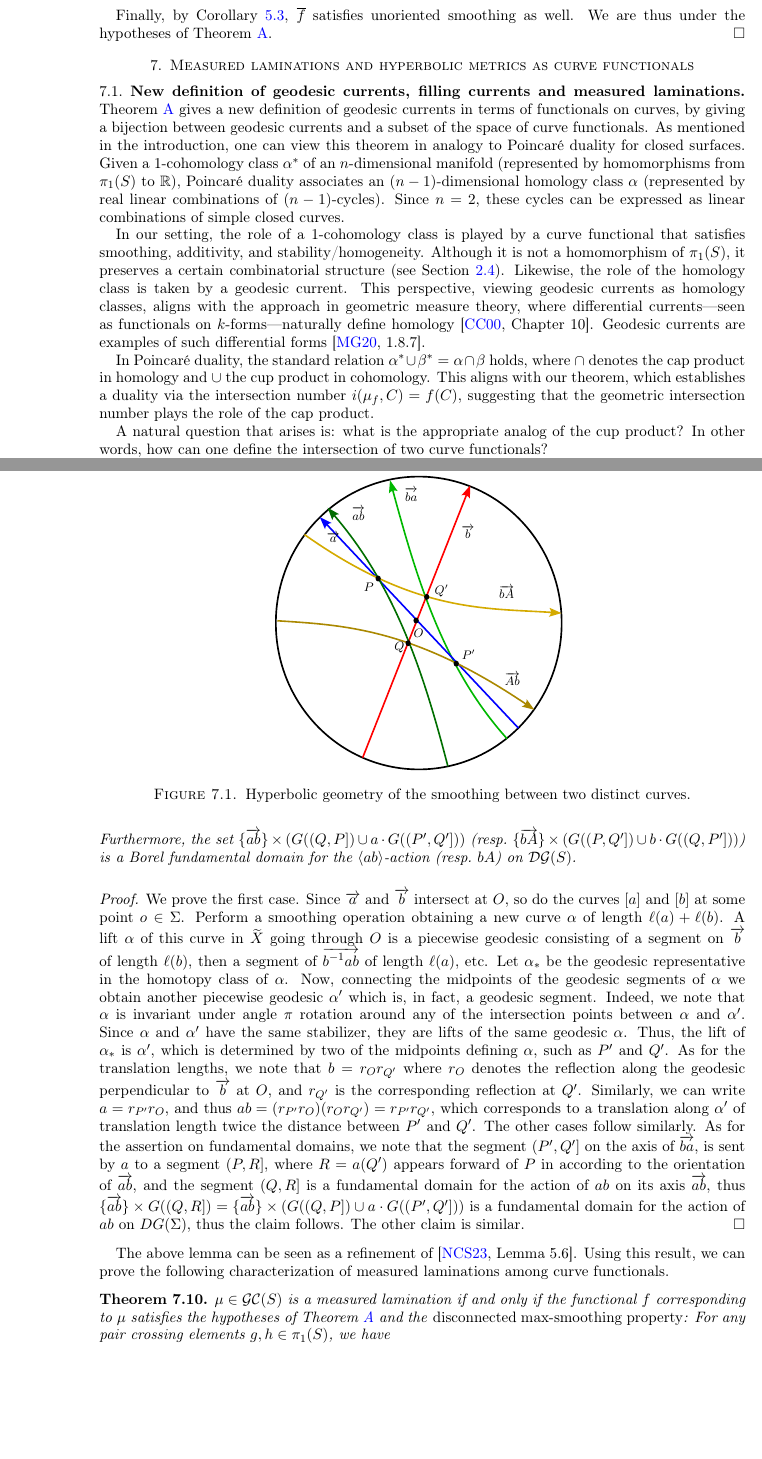
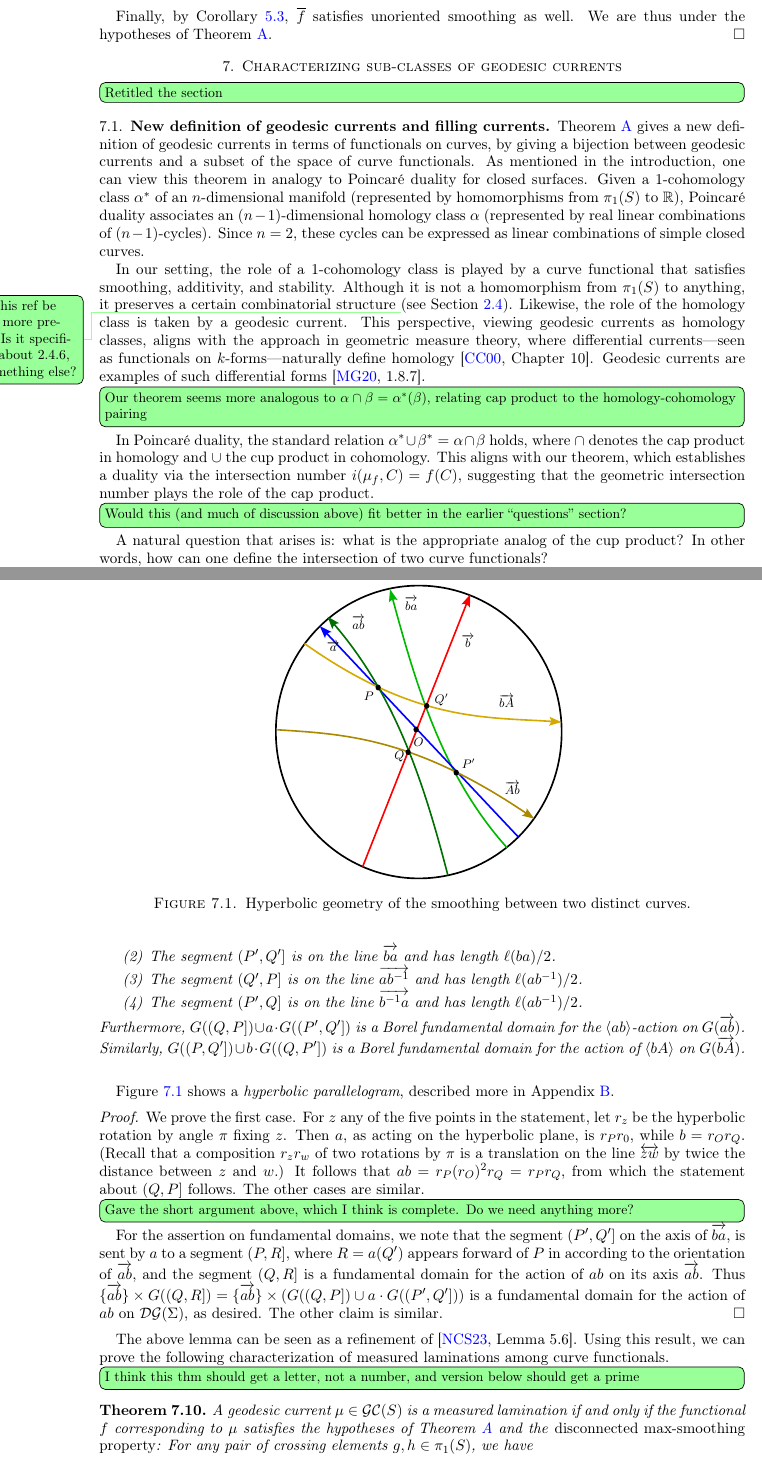
Before and after one commit to dpthurst/Currents-and-intersections, a LaTeX paper (Intersections.tex, which reads applications.tex): two parts of pages 48 and 51 of 77, joined at a grey line, cut so that both start at the same text, the shorter picture padded with empty space. Compiled offline with pdfLaTeX.

Commit message:
Start edits to applications

```diff
--- a/applications.tex
+++ b/applications.tex
@@ -1,18 +1,32 @@
-\section{Measured laminations and hyperbolic metrics as curve functionals}
+\section{Characterizing sub-classes of geodesic currents}
 \label{sec:appsintersection}
 
-\subsection{New definition of geodesic currents, filling currents and measured laminations}
+\DPTtodo[inline]{Retitled the section}
+\subsection{New definition of geodesic currents and filling currents}
 \label{subsec:newdef}
 Theorem~\ref{thm:intersect} gives a new definition of geodesic currents in terms of functionals on curves, by giving a bijection between geodesic currents and a subset of the space of curve functionals.
 As mentioned in the introduction, one can view this theorem in analogy to Poincaré duality for closed surfaces.  Given a 1-cohomology class $\alpha^*$ of an $n$-dimensional manifold (represented by homomorphisms from $\pi_1(S)$ to $\mathbb{R}$), Poincaré duality associates an $(n-1)$-dimensional homology class $\alpha$ (represented by real linear combinations of $(n-1)$-cycles). Since $n=2$, these cycles can be expressed as linear combinations of simple closed curves.
 
 In our setting, the role of a 1-cohomology class is played by a curve
 functional that satisfies smoothing, additivity, and
-stability/homogeneity. Although it is not a homomorphism of
-$\pi_1(S)$, it preserves a certain combinatorial structure (see Section~\ref{sec:questions}). Likewise, the role of the homology class is taken by a geodesic current. This perspective, viewing geodesic currents as homology classes, aligns with the approach in geometric measure theory, where differential currents—seen as functionals on $k$-forms—naturally define homology~\cite[Chapter~10]{CC00:Foliations}. Geodesic currents are examples of such differential forms~\cite[1.8.7]{MG20:Thesis}.
+stability. Although it is not a homomorphism from
+$\pi_1(S)$ to anything, it preserves a certain combinatorial structure
+\DPTtodo{Can this ref be made more precise? Is it specifically about
+  2.4.6, or something else?}
+(see Section~\ref{sec:questions}). Likewise, the role of the homology
+class is taken by a geodesic current. This perspective, viewing
+geodesic currents as homology classes, aligns with the approach in
+geometric measure theory, where differential currents—seen as
+functionals on $k$-forms—naturally define
+homology~\cite[Chapter~10]{CC00:Foliations}. Geodesic currents are
+examples of such differential forms~\cite[1.8.7]{MG20:Thesis}.
 
+\DPTtodo[inline]{Our theorem seems more analogous to $\alpha \cap \beta =
+  \alpha^*(\beta)$, relating cap product to the homology-cohomology pairing}
 In Poincaré duality, the standard relation $\alpha^* \cup \beta^* = \alpha \cap \beta$ holds, where $\cap$ denotes the cap product in homology and $\cup$ the cup product in cohomology. This aligns with our theorem, which establishes a duality via the intersection number $i(\mu_f, C) = f(C)$, suggesting that the geometric intersection number plays the role of the cap product.
 
+\DPTtodo[inline]{Would this (and much of discussion above) fit better
+  in the earlier ``questions'' section?}
 A natural question that arises is: what is the appropriate analog of the cup product? In other words, how can one define the intersection of two curve functionals?
 
 These curve functionals form a subset of the functionals that extend continuously to currents, by~\cite[Theorem~A]{MGT21:Smoothings}. Moreover, the bijection is a homeomorphism onto its image when the space of curve functionals is equipped with the subspace topology coming from the product topology on $\mathbb{R}^{\mathcal{C}(S)}$ (by~\cite[Theorem~11]{DLR10:DegenerationFlatMetrics}).
@@ -162,7 +183,12 @@ We have the following (see Figure~\ref{fig:smoothing_1}):
+\item The segment $(P',Q']$ is on the line $\ora{ba}$ and has length $\ell(ba)/2$.
+\item The segment $(Q',P]$ is on the line $\ora{ab^{-1}}$ and has length $\ell(ab^{-1})/2$.
+\item The segment $(P',Q]$ is on the line $\ora{b^{-1}a}$ and has length $\ell(ab^{-1})/2$.
 \end{enumerate}
-Furthermore, the set $\{ \ora{ab} \} \times (G((Q,P])\cup a\cdot G((P',Q']))$ (resp.\ $\{ \ora{bA} \} \times (
- G((P,Q']) \cup b \cdot G((Q,P']))$) is a Borel fundamental domain for the
-$\langle ab \rangle$-action  (resp.\ $bA$) on $\DG(S)$.
+Furthermore, $G((Q,P])\cup a\cdot
+G((P',Q'])$ is a Borel fundamental domain for the
+$\langle ab \rangle$-action on $G(\ora{ab})$.
+Similarly, $G((P,Q']) \cup b \cdot G((Q,P'])$ is a Borel fundamental domain for
+ the action of $\langle bA\rangle$ on $G(\ora{bA})$.
 \label{prop:keygeometry}
 \end{proposition}
 
@@ -173,8 +199,25 @@ $\langle ab \rangle$-action  (resp.\ $bA$) on $\DG(S)$.
 \label{fig:smoothing_1}
 \end{figure}
 
+Figure~\ref{fig:smoothing_1} shows a \emph{hyperbolic parallelogram},
+described more in Appendix~\ref{sec:hyp-par}.
+
 \begin{proof}
-We prove the first case. Since $\ora{a}$ and $\ora{b}$ intersect at $O$, so do the curves $[a]$ and $[b]$ at some point $o \in \Sigma$.
+  We prove the first case.
+  For $z$ any of the five points in the statement, let $r_z$ be
+  the hyperbolic rotation by angle $\pi$ fixing~$z$. Then $a$, as
+  acting on the hyperbolic plane, is $r_P r_0$, while $b = r_O r_Q$.
+  (Recall that a composition $r_zr_w$ of two rotations by $\pi$ is a
+  translation on the line $\overleftrightarrow{zw}$ by twice the
+  distance between $z$ and~$w$.)
+  It follows that $ab = r_P (r_O)^2 r_Q =
+  r_Pr_Q$, from which the statement about $(Q,P]$
+  follows. The other cases are similar.
+
+  \DPTtodo[inline]{Gave the short argument above, which I think is
+    complete. Do we need anything more?}
+  \begin{comment}
+  Since $\ora{a}$ and $\ora{b}$ intersect at $O$, so do the curves $[a]$ and $[b]$ at some point $o \in \Sigma$.
 Perform a smoothing operation obtaining a new curve $\alpha$ of length $\ell(a) + \ell(b)$.
 A lift $\alpha$  of this curve in $\wt{X}$ going through $O$ is a piecewise geodesic consisting of a segment on $\ora{b}$ of length $\ell(b)$, then a segment of $\ora{b^{-1}ab}$ of length $\ell(a)$, etc.
 Let $\alpha_*$ be the geodesic representative in the homotopy class of $\alpha$.
@@ -187,17 +230,28 @@ and $r_{Q'}$ is the corresponding reflection at $Q'$.
 Similarly, we can write $a=r_{P'}r_O$, and thus $ab=(r_{P'}r_O)(r_O r_{Q'})=r_{P'}r_{Q'}$, which corresponds to a translation along $\alpha'$ of translation length
 twice the distance between $P'$ and $Q'$.
 The other cases follow similarly.
-As for the assertion on fundamental domains, we note that the segment $(P',Q']$ on the axis of $\ora{ba}$, is sent by $a$ to a segment $(P,R]$, where $R=a(Q')$ appears forward of $P$ in according to the orientation of $\ora{ab}$, and the segment $(Q,R]$ is a fundamental domain for the action of $ab$ on its axis $\ora{ab}$, thus $\{ \ora{ab} \} \times G((Q,R])= \{ \ora{ab} \} \times  (G((Q,P]) \cup a \cdot G((P',Q']))$ is a fundamental domain for the action of $ab$ on $DG(\Sigma)$, thus the claim follows.
+\end{comment}
+
+For the assertion on fundamental domains, we note that the segment
+$(P',Q']$ on the axis of $\ora{ba}$, is sent by $a$ to a segment
+$(P,R]$, where $R=a(Q')$ appears forward of $P$ in according to the
+orientation of $\ora{ab}$, and the segment $(Q,R]$ is a fundamental
+domain for the action of $ab$ on its axis $\ora{ab}$. Thus $\{
+\ora{ab} \} \times G((Q,R])= \{ \ora{ab} \} \times  (G((Q,P]) \cup a
+\cdot G((P',Q']))$ is a fundamental domain for the action of $ab$ on
+$\DG(\Sigma)$, as desired.
 The other claim is similar.
 \end{proof}
 
 The above lemma can be seen as a refinement of~\cite[Lemma~5.6]{NCS23:Property}.
 Using this result, we can prove the following characterization of measured laminations among curve functionals.
 
+\DPTtodo[inline]{I think this thm should get a letter, not a number, and
+  version below should get a prime}
 \begin{theorem}
-$\mu \in \GC(S)$ is a measured lamination if and only if the functional $f$ corresponding to $\mu$ satisfies the hypotheses of Theorem~\ref{thm:intersect} and the \emph{disconnected max-smoothing property}:
-    For any pair crossing elements $g,h \in \pi_1(S)$, we have
-    \begin{equation}
+A geodesic current $\mu \in \GC(S)$ is a measured lamination if and only if the functional $f$ corresponding to $\mu$ satisfies the hypotheses of Theorem~\ref{thm:intersect} and the \emph{disconnected max-smoothing property}:
+    For any pair of crossing elements $g,h \in \pi_1(S)$, we have
+    \begin{equation}\label{eq:disconn-max-smoothing}
       f\left([g][h]\right) = \max \left\{ f\left([gh]\right),f\left([gh^{-1}]\right) \right\}.
     \end{equation}
     \label{thm:char_laminations}
```
Also changed, not shown: applications.tex (83 more changed lines).
